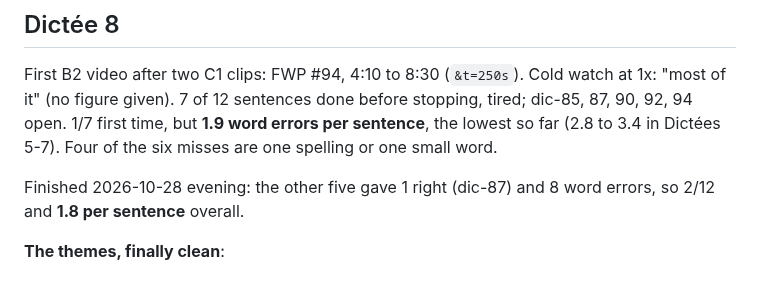
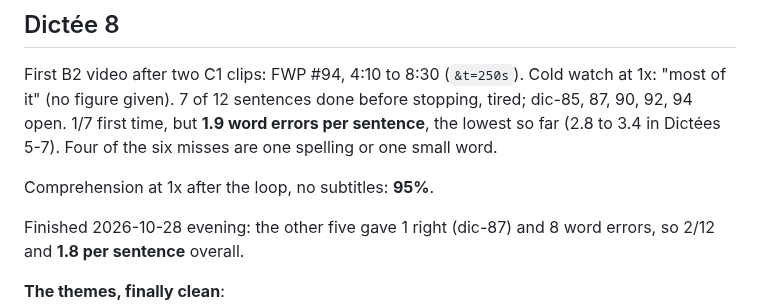
Before and after one commit to yarivg/studying-french, a Markdown page: study-log/dictee.md, the part around the change. Drawn GitHub-style; blank space fills up the shorter version.

Commit message:
Record Dictée 8 comprehension after the loop: 95%

```diff
--- a/study-log/dictee.md
+++ b/study-log/dictee.md
@@ -201,6 +201,8 @@ of it" (no figure given). 7 of 12 sentences done before stopping, tired; dic-85,
 1/7 first time, but **1.9 word errors per sentence**, the lowest so far (2.8 to 3.4 in Dictées
 5-7). Four of the six misses are one spelling or one small word.
 
+Comprehension at 1x after the loop, no subtitles: **95%**.
+
 Finished 2026-10-28 evening: the other five gave 1 right (dic-87) and 8 word errors, so 2/12 and
 **1.8 per sentence** overall.
 
```
